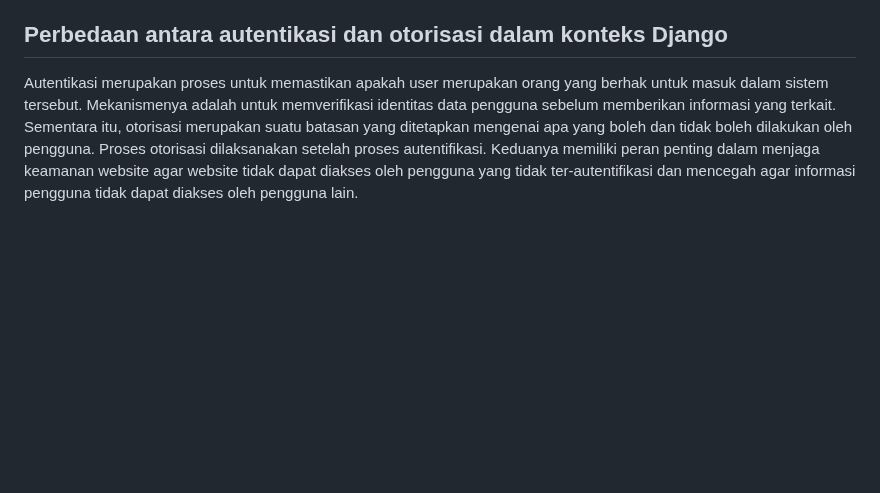
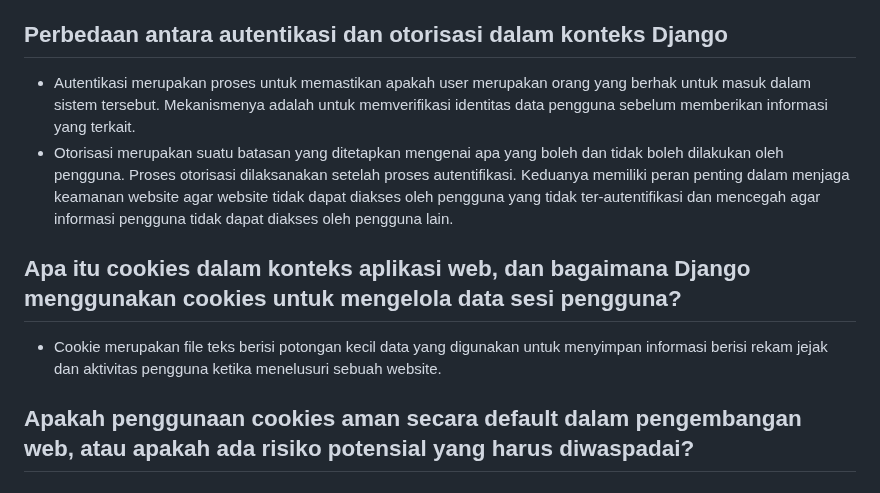
Before and after one commit to hotchlck/BakeryShop, a Markdown page: README.md, the part around the change. GitHub-like rendering; blank space fills up the shorter version.

```diff
--- a/README.md
+++ b/README.md
@@ -599,4 +599,9 @@ Perbedaan mendasar dari ketiganya adalah JSON dan XML merupakan metode alternati
      - Tampilan bawaan yang sederhana sehingga jika ingin merubah tampilan dapat menggunakan CSS dan HTML tambahan.
      - Fitur bawaan terbatas sehingga jika ingin menambah fitur autentikasi lainnya harus menambahkan secara manual.
 ## Perbedaan antara autentikasi dan otorisasi dalam konteks Django
-Autentikasi merupakan proses untuk memastikan apakah user merupakan orang yang berhak untuk masuk dalam sistem tersebut. Mekanismenya adalah untuk memverifikasi identitas data pengguna sebelum memberikan informasi yang terkait. Sementara itu, otorisasi merupakan suatu batasan yang ditetapkan mengenai apa yang boleh dan tidak boleh dilakukan oleh pengguna. Proses otorisasi dilaksanakan setelah proses autentifikasi. Keduanya memiliki peran penting dalam menjaga keamanan website agar website tidak dapat diakses oleh pengguna yang tidak ter-autentifikasi dan mencegah agar informasi pengguna tidak dapat diakses oleh pengguna lain.
+   - Autentikasi merupakan proses untuk memastikan apakah user merupakan orang yang berhak untuk masuk dalam sistem tersebut. Mekanismenya adalah untuk memverifikasi identitas data pengguna sebelum memberikan informasi yang terkait.
+   - Otorisasi merupakan suatu batasan yang ditetapkan mengenai apa yang boleh dan tidak boleh dilakukan oleh pengguna. Proses otorisasi dilaksanakan setelah proses autentifikasi. Keduanya memiliki peran penting dalam menjaga keamanan website agar website tidak dapat diakses oleh pengguna yang tidak ter-autentifikasi dan mencegah agar informasi pengguna tidak dapat diakses oleh pengguna lain.
+## Apa itu cookies dalam konteks aplikasi web, dan bagaimana Django menggunakan cookies untuk mengelola data sesi pengguna?
+   - Cookie merupakan file teks berisi potongan kecil data yang digunakan untuk menyimpan informasi berisi rekam jejak dan aktivitas pengguna ketika menelusuri sebuah website.
+
+##  Apakah penggunaan cookies aman secara default dalam pengembangan web, atau apakah ada risiko potensial yang harus diwaspadai?
```
